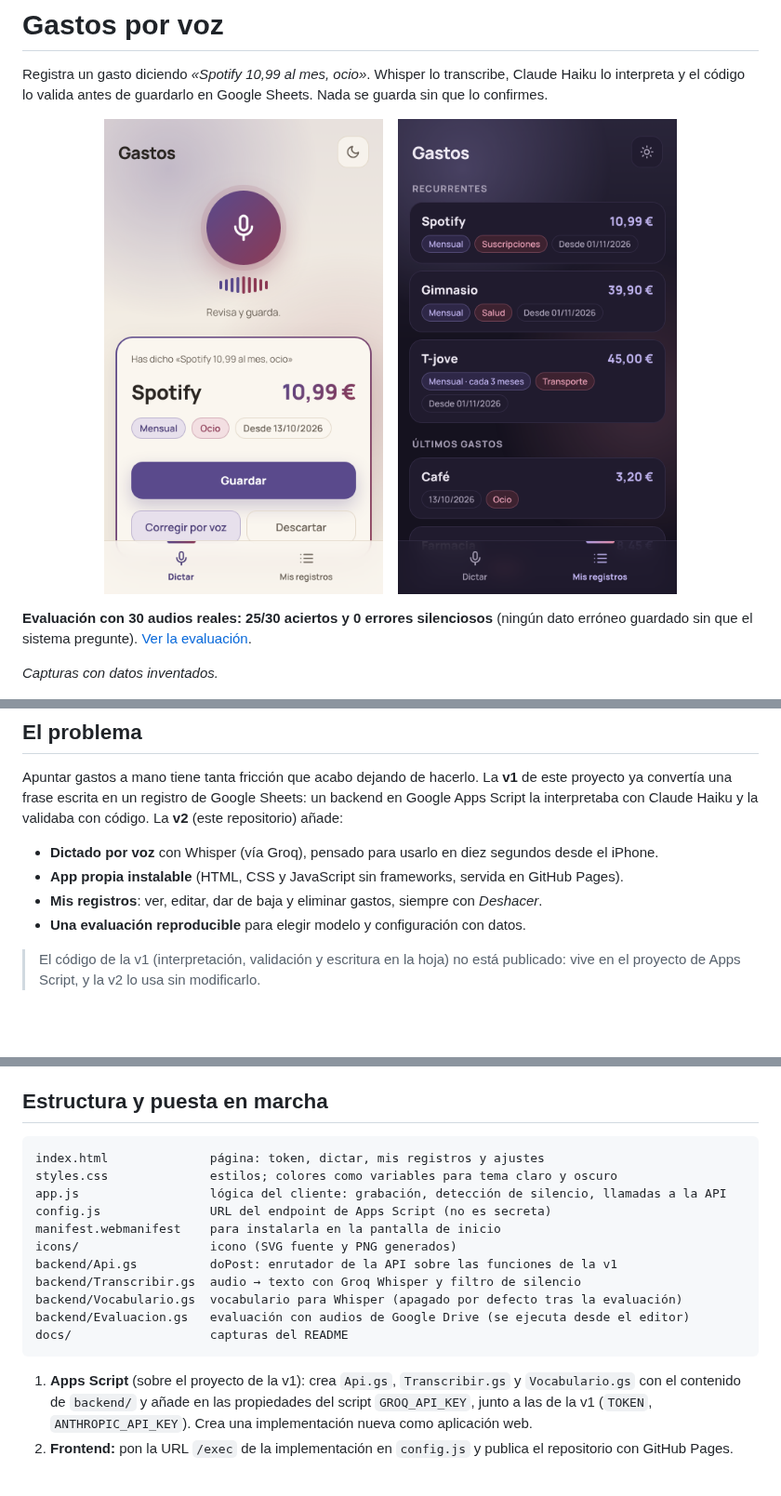
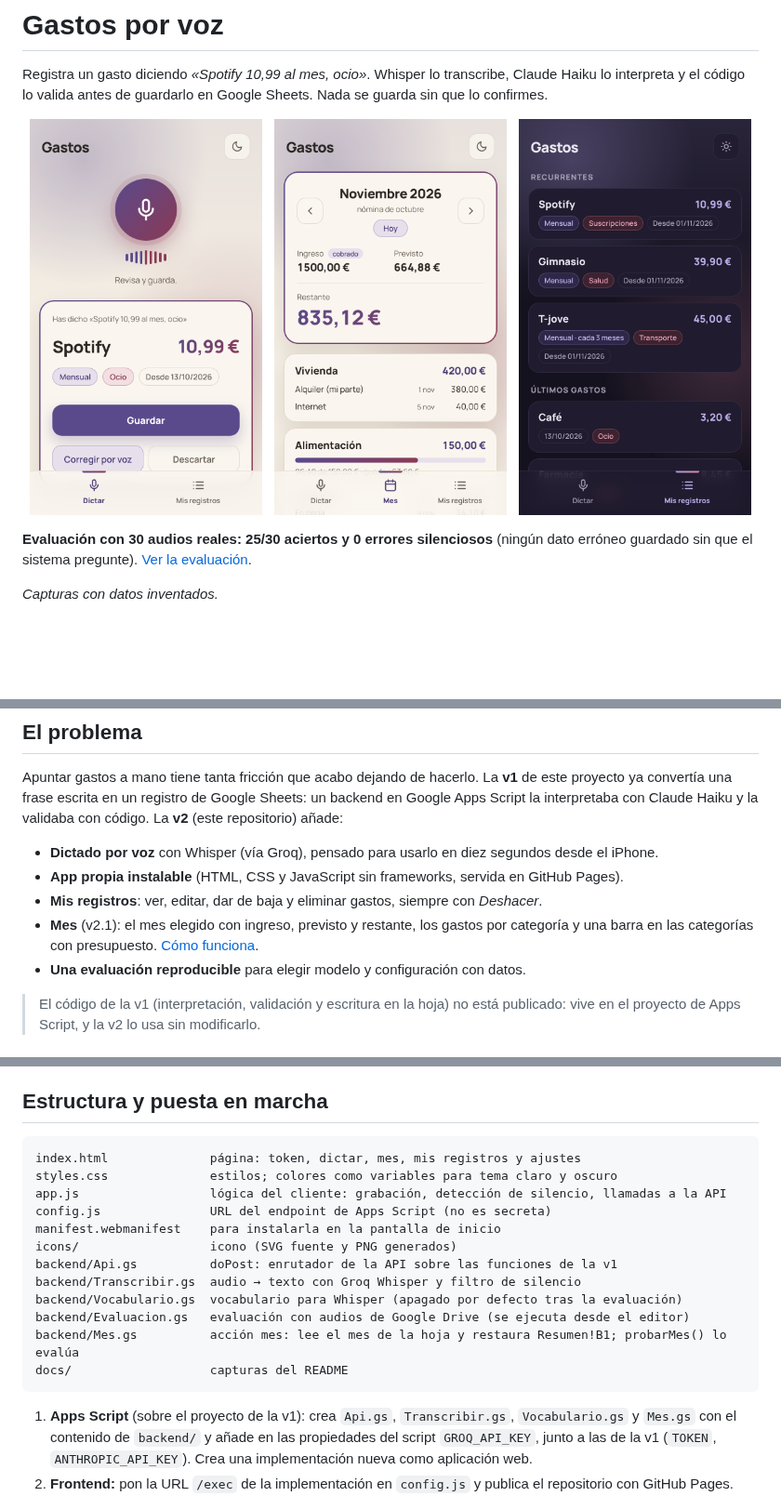
Before and after one commit to pauumartiiin-bot/gastos-por-voz, a Markdown page: README.md, 3 parts joined by grey strips. Shown at 93% size. Drawn GitHub-style; pictures changed too: docs/mes-claro.png (added); blank space fills up the shorter version.

````diff
--- a/README.md
+++ b/README.md
@@ -4,9 +4,11 @@ Registra un gasto diciendo *«Spotify 10,99 al mes, ocio»*. Whisper lo transcri
 y el código lo valida antes de guardarlo en Google Sheets. Nada se guarda sin que lo confirmes.
 
 <p align="center">
-  <img src="docs/dictar-claro.png" alt="Vista previa de un gasto dictado, en tema claro" width="300">
-  &nbsp;&nbsp;
-  <img src="docs/registros-oscuro.png" alt="Mis registros, en tema oscuro" width="300">
+  <img src="docs/dictar-claro.png" alt="Vista previa de un gasto dictado, en tema claro" width="250">
+  &nbsp;
+  <img src="docs/mes-claro.png" alt="Pestaña Mes: ingreso, previsto, restante y gastos por categoría" width="250">
+  &nbsp;
+  <img src="docs/registros-oscuro.png" alt="Mis registros, en tema oscuro" width="250">
 </p>
 
 **Evaluación con 30 audios reales: 25/30 aciertos y 0 errores silenciosos** (ningún dato erróneo guardado sin
@@ -25,6 +27,8 @@ con Claude Haiku y la validaba con código. La **v2** (este repositorio) añade:
 - **Dictado por voz** con Whisper (vía Groq), pensado para usarlo en diez segundos desde el iPhone.
 - **App propia instalable** (HTML, CSS y JavaScript sin frameworks, servida en GitHub Pages).
 - **Mis registros**: ver, editar, dar de baja y eliminar gastos, siempre con *Deshacer*.
+- **Mes** (v2.1): el mes elegido con ingreso, previsto y restante, los gastos por categoría y una barra en
+  las categorías con presupuesto. [Cómo funciona](#pestaña-mes-la-hoja-como-única-fuente-de-verdad).
 - **Una evaluación reproducible** para elegir modelo y configuración con datos.
 
 > El código de la v1 (interpretación, validación y escritura en la hoja) no está publicado: vive en el
@@ -162,7 +207,7 @@ contexto de la hoja (en una prueba bajó de ~720 ms a 47 ms).
 ## Estructura y puesta en marcha
 
 ```
-index.html              página: token, dictar, mis registros y ajustes
+index.html              página: token, dictar, mes, mis registros y ajustes
 styles.css              estilos; colores como variables para tema claro y oscuro
 app.js                  lógica del cliente: grabación, detección de silencio, llamadas a la API
 config.js               URL del endpoint de Apps Script (no es secreta)
@@ -172,11 +217,12 @@ backend/Api.gs          doPost: enrutador de la API sobre las funciones de la v1
 backend/Transcribir.gs  audio → texto con Groq Whisper y filtro de silencio
 backend/Vocabulario.gs  vocabulario para Whisper (apagado por defecto tras la evaluación)
 backend/Evaluacion.gs   evaluación con audios de Google Drive (se ejecuta desde el editor)
+backend/Mes.gs          acción mes: lee el mes de la hoja y restaura Resumen!B1; probarMes() lo evalúa
 docs/                   capturas del README
 ```
 
-1. **Apps Script** (sobre el proyecto de la v1): crea `Api.gs`, `Transcribir.gs` y `Vocabulario.gs` con el
-   contenido de `backend/` y añade en las propiedades del script `GROQ_API_KEY`, junto a las de la v1
+1. **Apps Script** (sobre el proyecto de la v1): crea `Api.gs`, `Transcribir.gs`, `Vocabulario.gs` y `Mes.gs`
+   con el contenido de `backend/` y añade en las propiedades del script `GROQ_API_KEY`, junto a las de la v1
    (`TOKEN`, `ANTHROPIC_API_KEY`). Crea una implementación nueva como aplicación web.
 2. **Frontend:** pon la URL `/exec` de la implementación en `config.js` y publica el repositorio con GitHub Pages.
 3. **iPhone:** abre la página en Safari → Compartir → *Añadir a la pantalla de inicio*, y pega el token la
````
Also changed, not shown: other parts of README.md (+41 -0 lines).
